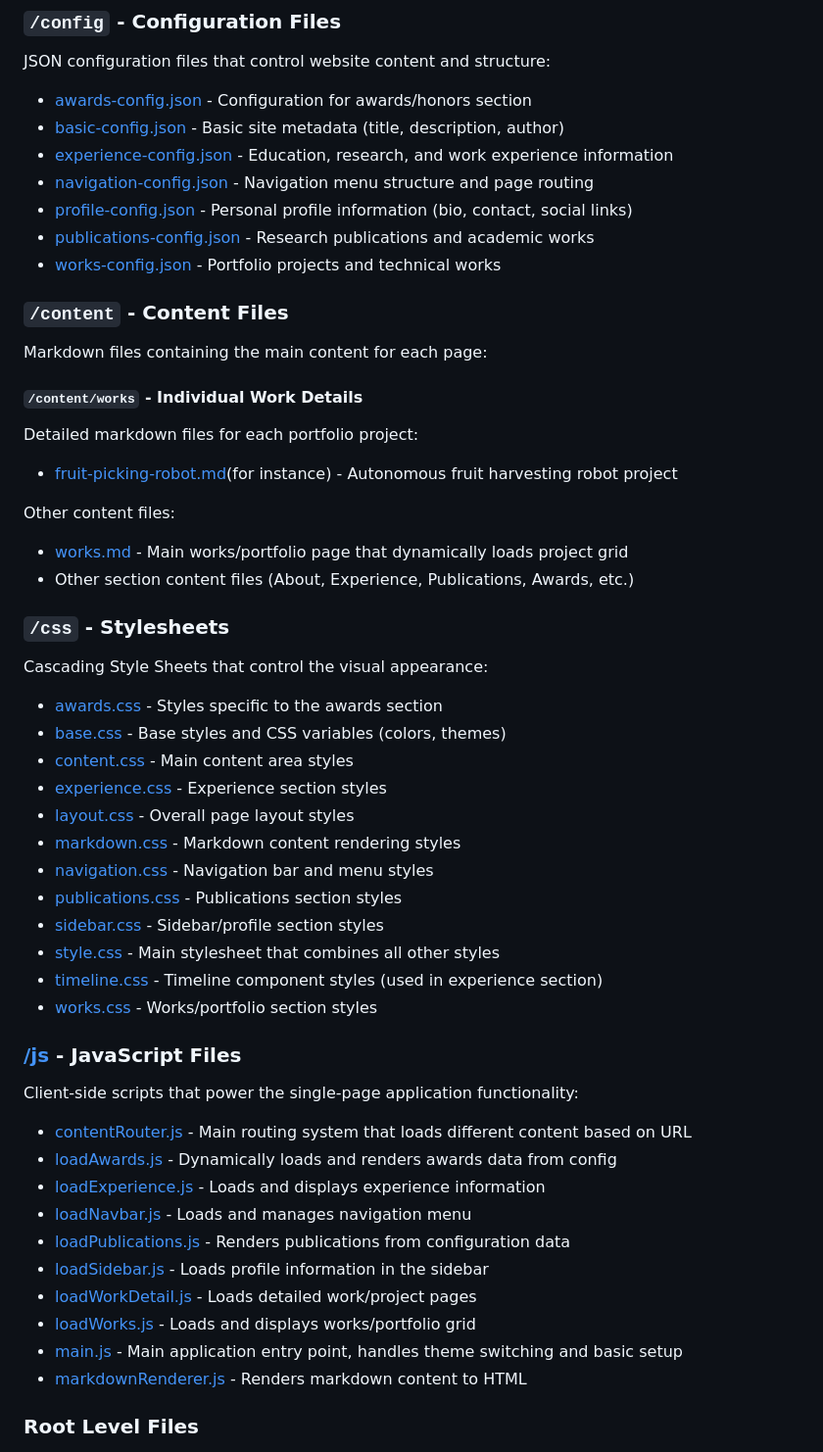
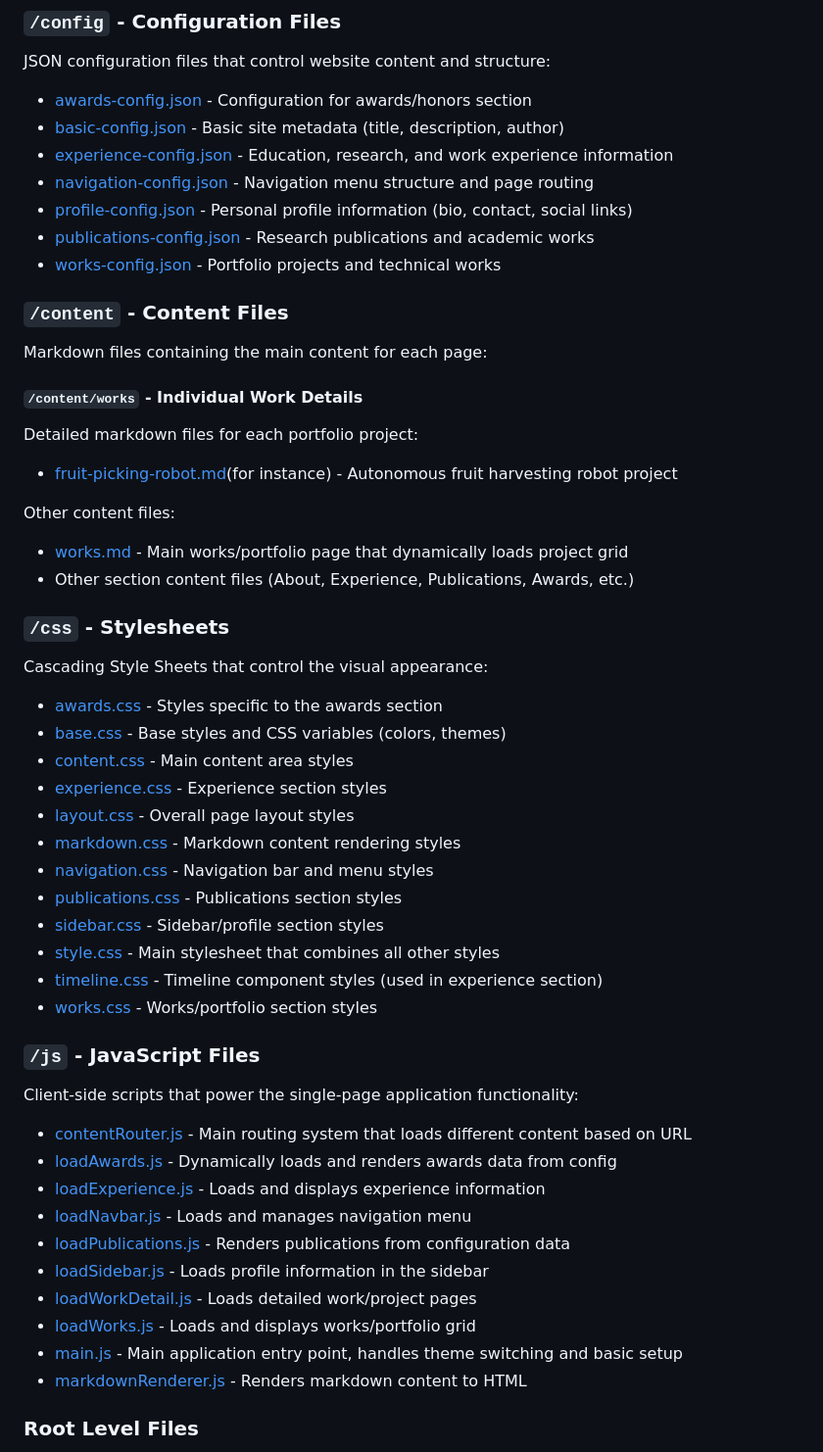
Before and after one commit to AaronChou313/AaronChou313.github.io, a Markdown page: README.md, the part around the change printed below. Shown: that part at 98% size. Rendered like a GitHub page.

Commit message:
fix bug in README

```diff
--- a/README.md
+++ b/README.md
@@ -146,3 +146,3 @@ Cascading Style Sheets that control the visual appearance:
 
-### [/js](js\main.js) - JavaScript Files
+### `/js` - JavaScript Files
 Client-side scripts that power the single-page application functionality:
```
Also changed, not shown: other parts of README.md (+31 -31 lines).
